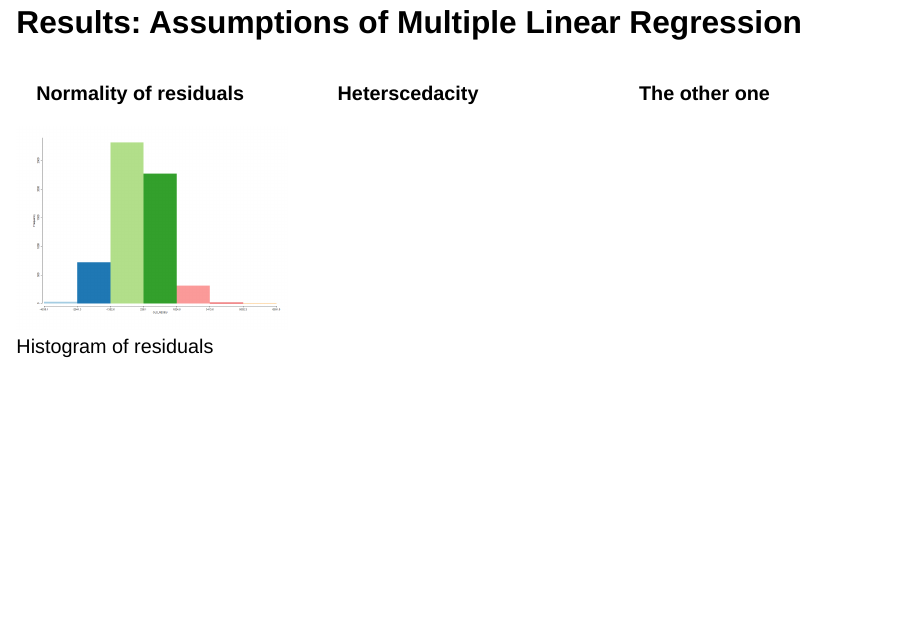
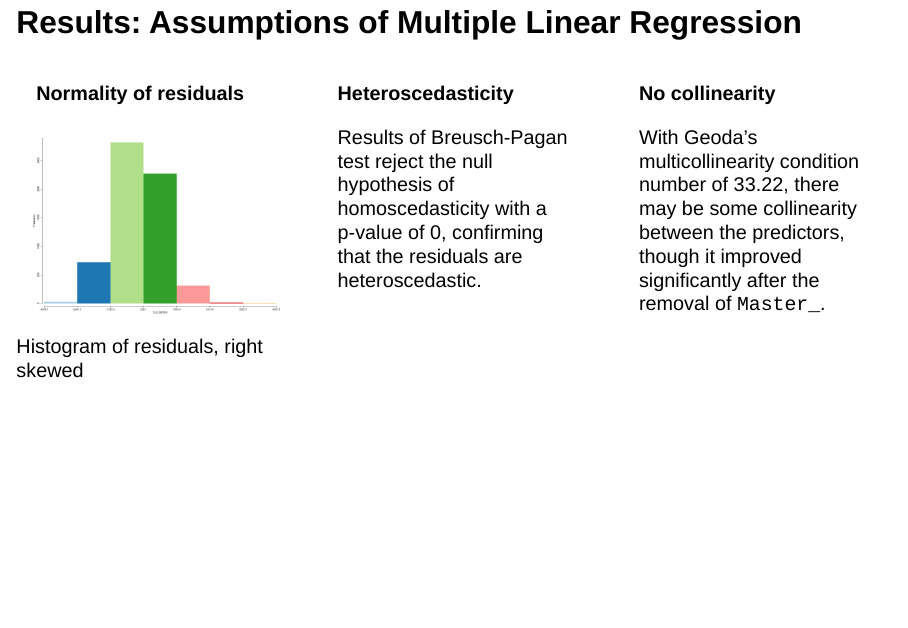
Before and after one commit to legallyahc/geog351-finalproject, a Quarto document (final_presentation.qmd): page 30 of 33 before the commit and page 30 of 35 after it. Rendered offline with R 4.5, knitr and Pandoc in place of Quarto, with nearby package versions; drawn as Slidy slides in place of the format the file asks for; some code elsewhere in the file could not run offline.

Commit message:
okay think im good

```diff
--- a/final_presentation.qmd
+++ b/final_presentation.qmd
@@ -306,21 +306,25 @@ Collinearity between `Any_University` and `Master_`, removed that
 
 ![](ols_noanyuni.png){fig-align="center"}
 
-## Results: Assumptions of Multiple Linear Regression
+## Results: Assumptions of Multiple Linear Regression {.smaller}
 
 ::: columns
 ::: {.column width="33%"}
 **Normality of residuals**
 
-![Histogram of residuals](ols_noanyuni_residuals.png)
+![Histogram of residuals, right skewed](ols_noanyuni_residuals.png)
 :::
 
 ::: {.column width="33%"}
-**Heterscedacity**
+**Heteroscedasticity**
+
+Results of Breusch-Pagan test reject the null hypothesis of homoscedasticity with a p-value of 0, confirming that the residuals are heteroscedastic.
 :::
 
 ::: {.column width="33%"}
-**The other one**
+**No collinearity**
+
+With Geoda's multicollinearity condition number of 33.22, there may be some collinearity between the predictors, though it improved significantly after the removal of `Master_`.
 :::
 :::
 
```
Also changed, not shown: final_presentation.html, final_presentation.qmd (12 more changed lines).
